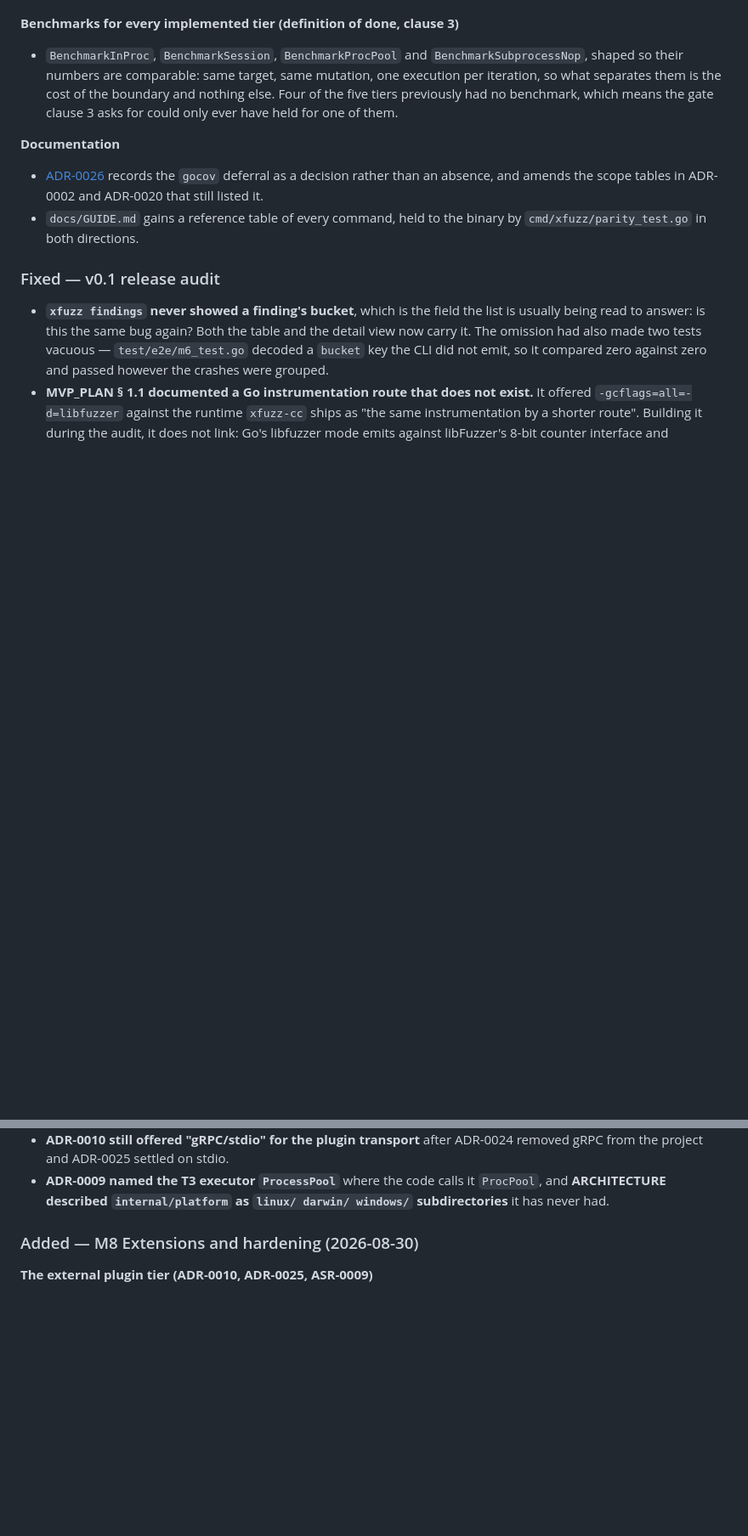
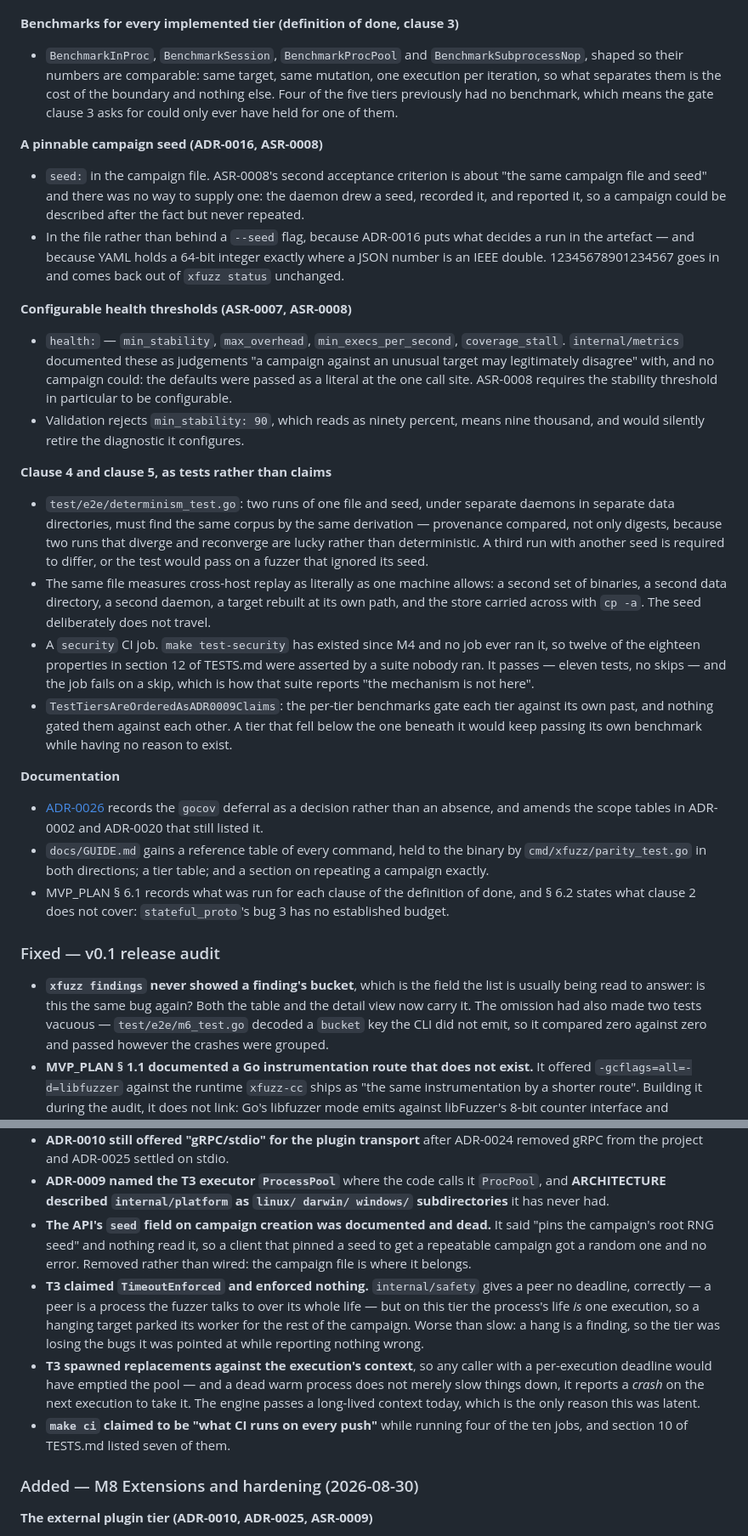
Before and after one commit to rom/Xfuzz, a Markdown page: docs/CHANGELOG.md, 2 parts joined by grey strips. Shown at 85% size. GitHub-like rendering; blank space fills up the shorter version.

Commit message:
docs: complete the CHANGELOG for the v0.1 audit
Clause 9 asks for a complete CHANGELOG and the v0.1 section had stopped
at the T3 tier. It now covers the pinnable seed, the health thresholds,
the determinism and cross-host replay tests, the security CI job and the
tier-ordering check, and the five further defects the audit turned up —
including the API's `seed` field, which was documented as pinning a
campaign's seed and was never read by anything.

Co-Authored-By: Claude Opus 5 <noreply@anthropic.com>
Claude-Session: https://claude.ai/code/session_01SMj9fGi8nBFactmasEcrCj

```diff
--- a/docs/CHANGELOG.md
+++ b/docs/CHANGELOG.md
@@ -38,13 +38,60 @@ listed here with its migration path.
   benchmark, which means the gate clause 3 asks for could only ever have held
   for one of them.
 
+**A pinnable campaign seed (ADR-0016, ASR-0008)**
+
+- `seed:` in the campaign file. ASR-0008's second acceptance criterion is about
+  "the same campaign file and seed" and there was no way to supply one: the
+  daemon drew a seed, recorded it, and reported it, so a campaign could be
+  described after the fact but never repeated.
+- In the file rather than behind a `--seed` flag, because ADR-0016 puts what
+  decides a run in the artefact — and because YAML holds a 64-bit integer
+  exactly where a JSON number is an IEEE double. 12345678901234567 goes in and
+  comes back out of `xfuzz status` unchanged.
+
+**Configurable health thresholds (ASR-0007, ASR-0008)**
+
+- `health:` — `min_stability`, `max_overhead`, `min_execs_per_second`,
+  `coverage_stall`. `internal/metrics` documented these as judgements "a
+  campaign against an unusual target may legitimately disagree" with, and no
+  campaign could: the defaults were passed as a literal at the one call site.
+  ASR-0008 requires the stability threshold in particular to be configurable.
+- Validation rejects `min_stability: 90`, which reads as ninety percent, means
+  nine thousand, and would silently retire the diagnostic it configures.
+
+**Clause 4 and clause 5, as tests rather than claims**
+
+- `test/e2e/determinism_test.go`: two runs of one file and seed, under separate
+  daemons in separate data directories, must find the same corpus by the same
+  derivation — provenance compared, not only digests, because two runs that
+  diverge and reconverge are lucky rather than deterministic. A third run with
+  another seed is required to differ, or the test would pass on a fuzzer that
+  ignored its seed.
+- The same file measures cross-host replay as literally as one machine allows:
+  a second set of binaries, a second data directory, a second daemon, a target
+  rebuilt at its own path, and the store carried across with `cp -a`. The seed
+  deliberately does not travel.
+- A `security` CI job. `make test-security` has existed since M4 and no job
+  ever ran it, so twelve of the eighteen properties in section 12 of TESTS.md
+  were asserted by a suite nobody ran. It passes — eleven tests, no skips — and
+  the job fails on a skip, which is how that suite reports "the mechanism is
+  not here".
+- `TestTiersAreOrderedAsADR0009Claims`: the per-tier benchmarks gate each tier
+  against its own past, and nothing gated them against each other. A tier that
+  fell below the one beneath it would keep passing its own benchmark while
+  having no reason to exist.
+
 **Documentation**
 
 - [ADR-0026](adr/ADR-0026-gocov-deferred-blackbox-is-the-off-linux-path.md)
   records the `gocov` deferral as a decision rather than an absence, and amends
   the scope tables in ADR-0002 and ADR-0020 that still listed it.
 - `docs/GUIDE.md` gains a reference table of every command, held to the binary
-  by `cmd/xfuzz/parity_test.go` in both directions.
+  by `cmd/xfuzz/parity_test.go` in both directions; a tier table; and a section
+  on repeating a campaign exactly.
+- MVP_PLAN § 6.1 records what was run for each clause of the definition of
+  done, and § 6.2 states what clause 2 does not cover: `stateful_proto`'s bug 3
+  has no established budget.
 
 ### Fixed — v0.1 release audit
 
@@ -65,6 +112,23 @@ listed here with its migration path.
 - **ADR-0009 named the T3 executor `ProcessPool`** where the code calls it
   `ProcPool`, and **ARCHITECTURE described `internal/platform` as `linux/
   darwin/ windows/` subdirectories** it has never had.
+- **The API's `seed` field on campaign creation was documented and dead.** It
+  said "pins the campaign's root RNG seed" and nothing read it, so a client
+  that pinned a seed to get a repeatable campaign got a random one and no
+  error. Removed rather than wired: the campaign file is where it belongs.
+- **T3 claimed `TimeoutEnforced` and enforced nothing.** `internal/safety`
+  gives a peer no deadline, correctly — a peer is a process the fuzzer talks to
+  over its whole life — but on this tier the process's life *is* one execution,
+  so a hanging target parked its worker for the rest of the campaign. Worse
+  than slow: a hang is a finding, so the tier was losing the bugs it was
+  pointed at while reporting nothing wrong.
+- **T3 spawned replacements against the execution's context**, so any caller
+  with a per-execution deadline would have emptied the pool — and a dead warm
+  process does not merely slow things down, it reports a *crash* on the next
+  execution to take it. The engine passes a long-lived context today, which is
+  the only reason this was latent.
+- **`make ci` claimed to be "what CI runs on every push"** while running four
+  of the ten jobs, and section 10 of TESTS.md listed seven of them.
 
 ### Added — M8 Extensions and hardening (2026-08-30)
 
```
